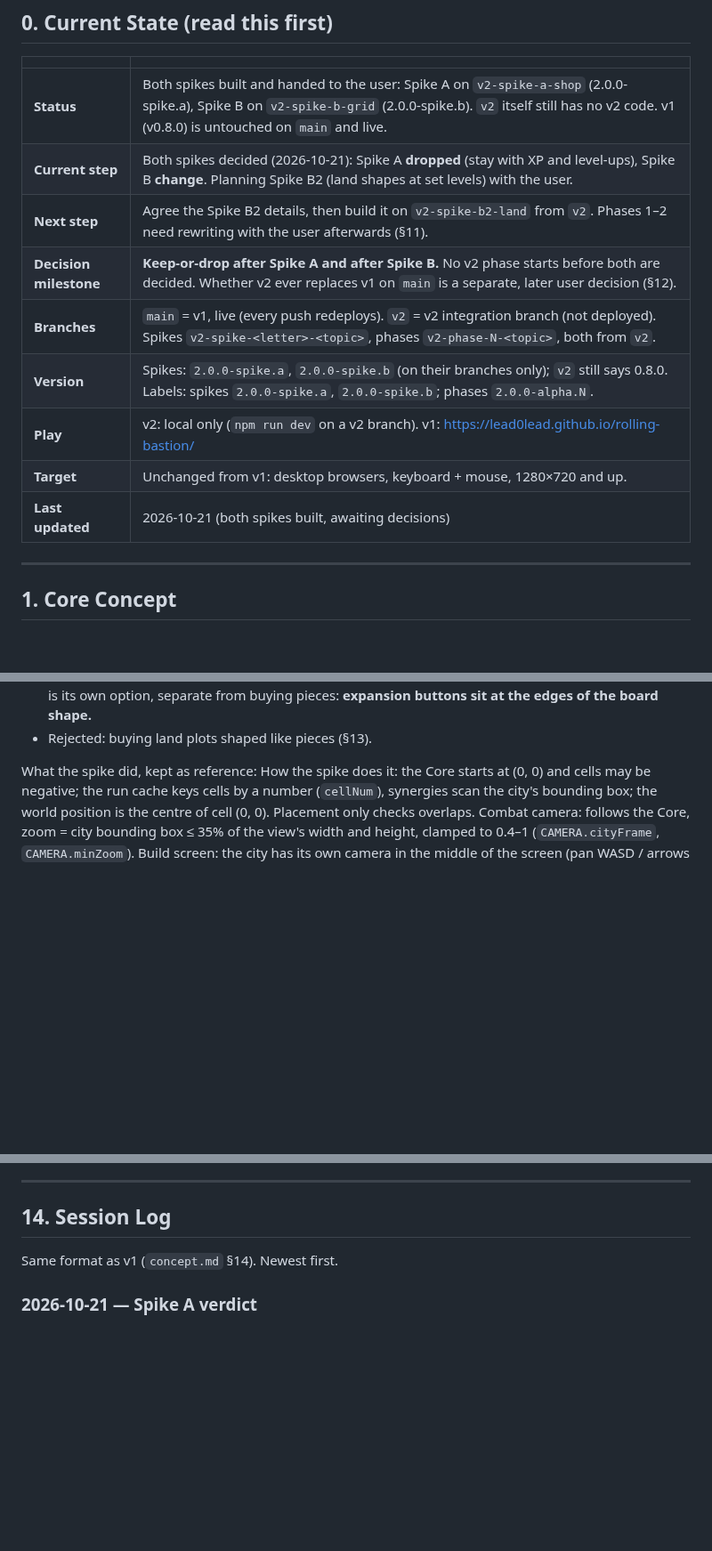
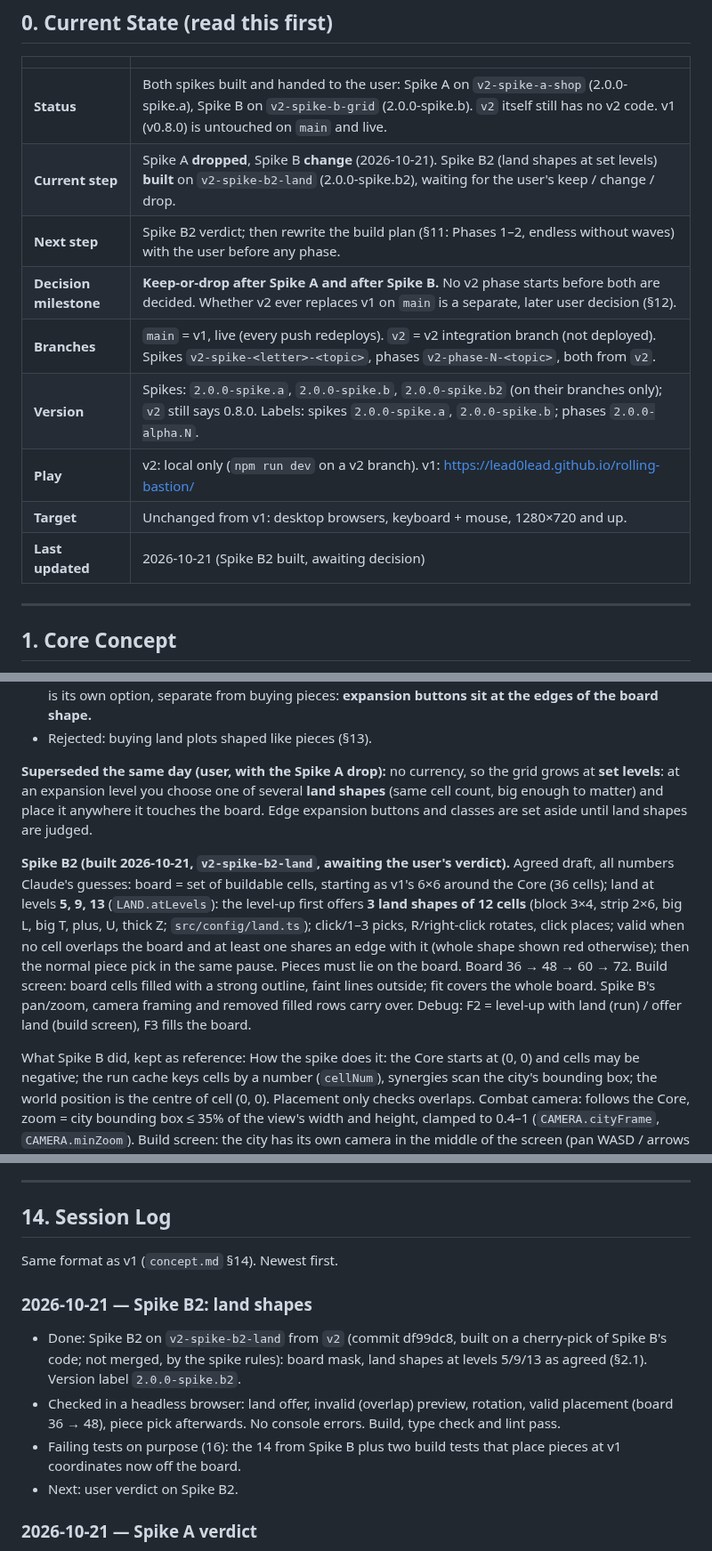
Before and after one commit to lead0lead/rolling-bastion, a Markdown page: concept-v2.md, 3 parts joined by grey strips. Shown at 89% size. Drawn GitHub-style; blank space fills up the shorter version.

Commit message:
Record Spike B2 build and hand-over in the v2 concept
Co-Authored-By: Claude Opus 5.5 <noreply@anthropic.com>

```diff
--- a/concept-v2.md
+++ b/concept-v2.md
@@ -62,14 +62,14 @@ with no memory of earlier ones; this file and the git history are all it has.
 | | |
 |---|---|
 | **Status** | Both spikes built and handed to the user: Spike A on `v2-spike-a-shop` (2.0.0-spike.a), Spike B on `v2-spike-b-grid` (2.0.0-spike.b). `v2` itself still has no v2 code. v1 (v0.8.0) is untouched on `main` and live. |
-| **Current step** | Both spikes decided (2026-10-21): Spike A **dropped** (stay with XP and level-ups), Spike B **change**. Planning Spike B2 (land shapes at set levels) with the user. |
-| **Next step** | Agree the Spike B2 details, then build it on `v2-spike-b2-land` from `v2`. Phases 1–2 need rewriting with the user afterwards (§11). |
+| **Current step** | Spike A **dropped**, Spike B **change** (2026-10-21). Spike B2 (land shapes at set levels) **built** on `v2-spike-b2-land` (2.0.0-spike.b2), waiting for the user's keep / change / drop. |
+| **Next step** | Spike B2 verdict; then rewrite the build plan (§11: Phases 1–2, endless without waves) with the user before any phase. |
 | **Decision milestone** | **Keep-or-drop after Spike A and after Spike B.** No v2 phase starts before both are decided. Whether v2 ever replaces v1 on `main` is a separate, later user decision (§12). |
 | **Branches** | `main` = v1, live (every push redeploys). `v2` = v2 integration branch (not deployed). Spikes `v2-spike-<letter>-<topic>`, phases `v2-phase-N-<topic>`, both from `v2`. |
-| **Version** | Spikes: `2.0.0-spike.a`, `2.0.0-spike.b` (on their branches only); `v2` still says 0.8.0. Labels: spikes `2.0.0-spike.a`, `2.0.0-spike.b`; phases `2.0.0-alpha.N`. |
+| **Version** | Spikes: `2.0.0-spike.a`, `2.0.0-spike.b`, `2.0.0-spike.b2` (on their branches only); `v2` still says 0.8.0. Labels: spikes `2.0.0-spike.a`, `2.0.0-spike.b`; phases `2.0.0-alpha.N`. |
 | **Play** | v2: local only (`npm run dev` on a v2 branch). v1: https://lead0lead.github.io/rolling-bastion/ |
 | **Target** | Unchanged from v1: desktop browsers, keyboard + mouse, 1280×720 and up. |
-| **Last updated** | 2026-10-21 (both spikes built, awaiting decisions) |
+| **Last updated** | 2026-10-21 (Spike B2 built, awaiting decision) |
 
 ---
 
@@ -142,7 +142,27 @@ Decided direction (details to plan in Spike B2, §11):
   buying pieces: **expansion buttons sit at the edges of the board shape.**
 - Rejected: buying land plots shaped like pieces (§13).
 
-What the spike did, kept as reference: How the spike does it: the Core starts at (0, 0) and cells may
+**Superseded the same day (user, with the Spike A drop):** no currency, so
+the grid grows at **set levels**: at an expansion level you choose one of
+several **land shapes** (same cell count, big enough to matter) and place
+it anywhere it touches the board. Edge expansion buttons and classes are
+set aside until land shapes are judged.
+
+**Spike B2 (built 2026-10-21, `v2-spike-b2-land`, awaiting the user's
+verdict).** Agreed draft, all numbers Claude's guesses: board = set of
+buildable cells, starting as v1's 6×6 around the Core (36 cells); land at
+levels **5, 9, 13** (`LAND.atLevels`): the level-up first offers **3 land
+shapes of 12 cells** (block 3×4, strip 2×6, big L, big T, plus, U, thick
+Z; `src/config/land.ts`); click/1–3 picks, R/right-click rotates, click
+places; valid when no cell overlaps the board and at least one shares an
+edge with it (whole shape shown red otherwise); then the normal piece pick
+in the same pause. Pieces must lie on the board. Board 36 → 48 → 60 → 72.
+Build screen: board cells filled with a strong outline, faint lines
+outside; fit covers the whole board. Spike B's pan/zoom, camera framing
+and removed filled rows carry over. Debug: F2 = level-up with land (run) /
+offer land (build screen), F3 fills the board.
+
+What Spike B did, kept as reference: How the spike does it: the Core starts at (0, 0) and cells may
 be negative; the run cache keys cells by a number (`cellNum`), synergies
 scan the city's bounding box; the world position is the centre of cell
 (0, 0). Placement only checks overlaps. Combat camera: follows the Core,
@@ -626,6 +646,18 @@ start early if the user asks.
 
 Same format as v1 (`concept.md` §14). Newest first.
 
+### 2026-10-21 — Spike B2: land shapes
+- Done: Spike B2 on `v2-spike-b2-land` from `v2` (commit df99dc8, built on
+  a cherry-pick of Spike B's code; not merged, by the spike rules): board
+  mask, land shapes at levels 5/9/13 as agreed (§2.1). Version label
+  `2.0.0-spike.b2`.
+- Checked in a headless browser: land offer, invalid (overlap) preview,
+  rotation, valid placement (board 36 → 48), piece pick afterwards. No
+  console errors. Build, type check and lint pass.
+- Failing tests on purpose (16): the 14 from Spike B plus two build tests
+  that place pieces at v1 coordinates now off the board.
+- Next: user verdict on Spike B2.
+
 ### 2026-10-21 — Spike A verdict
 - Decisions (user): Spike A **dropped**: after a test run the user did
   not like the wave/shop loop much; stay with XP and level-ups. The
```
Also changed, not shown: other parts of concept-v2.md (+1 -1 lines).
